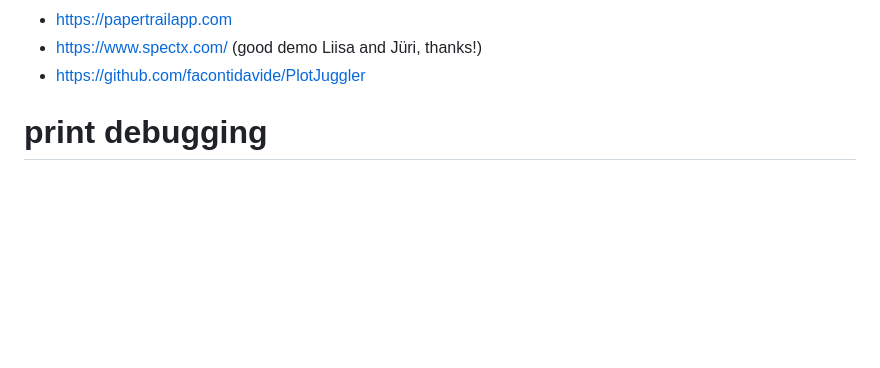
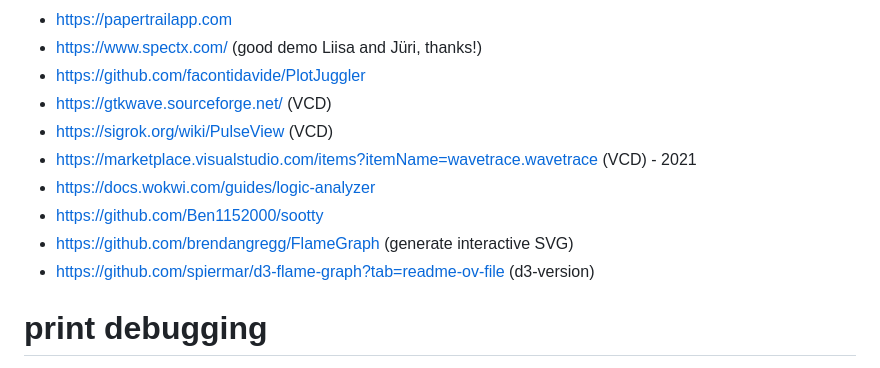
Before and after one commit to CobaltFusion/DebugVision, a Markdown page: gathering_ideas.md, the part around the change. Drawn GitHub-style; blank space fills up the shorter version.

Commit message:
Update gathering_ideas.md with more references

```diff
--- a/gathering_ideas.md
+++ b/gathering_ideas.md
@@ -130,6 +130,14 @@ We almost certainly have overlap between our goals and the goals from process mi
 - https://papertrailapp.com
 - https://www.spectx.com/ (good demo Liisa and Jüri, thanks!)
 - https://github.com/facontidavide/PlotJuggler
+- https://gtkwave.sourceforge.net/ (VCD)
+- https://sigrok.org/wiki/PulseView (VCD)
+- https://marketplace.visualstudio.com/items?itemName=wavetrace.wavetrace (VCD) - 2021
+- https://docs.wokwi.com/guides/logic-analyzer
+- https://github.com/Ben1152000/sootty
+- https://github.com/brendangregg/FlameGraph (generate interactive SVG)
+- https://github.com/spiermar/d3-flame-graph?tab=readme-ov-file (d3-version)
+
 
 # print debugging
 - https://buttondown.email/geoffreylitt/archive/starting-this-newsletter-print-debugging-byoc/
```
